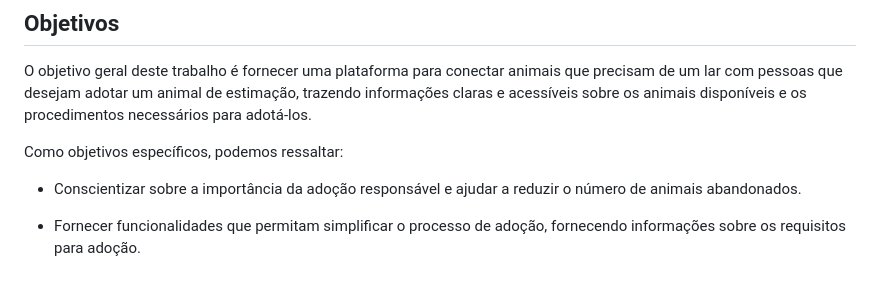
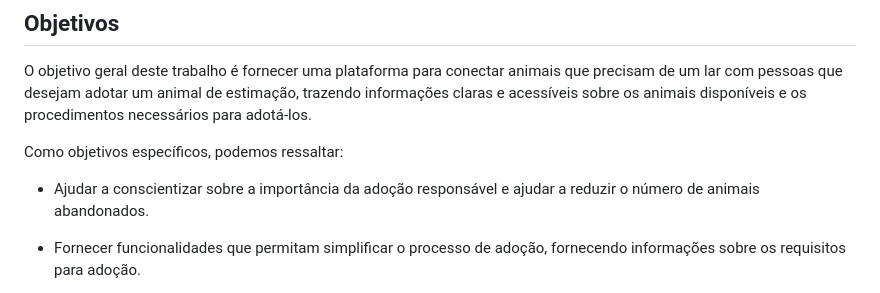
Before and after one commit to arthurcmagc/pmv-ads-2023-1-e2-proj-int-t4-pmv-ads-2023-1-e2-proj-int-t4-g5-adocao, a Markdown page: docs/01-Documentação de Contexto.md, the part around the change. Drawn GitHub-style.

Commit message:
Documentação de Contexto

```diff
--- a/docs/01-Documentação de Contexto.md
+++ b/docs/01-Documentação de Contexto.md
@@ -16,7 +16,7 @@ O objetivo geral deste trabalho é fornecer uma plataforma para conectar animais
 
 Como objetivos específicos, podemos ressaltar:
 
-* Conscientizar sobre a importância da adoção responsável e ajudar a reduzir o número de animais abandonados.
+* Ajudar a  conscientizar sobre a importância da adoção responsável e ajudar a reduzir o número de animais abandonados.
 
 * Fornecer funcionalidades que permitam simplificar o processo de adoção, fornecendo informações sobre os requisitos para adoção.
 
```
